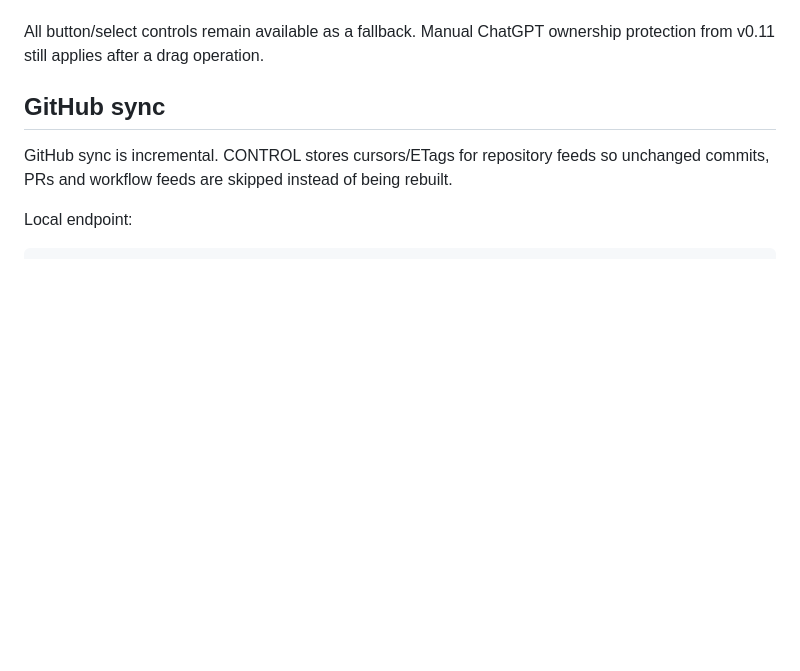
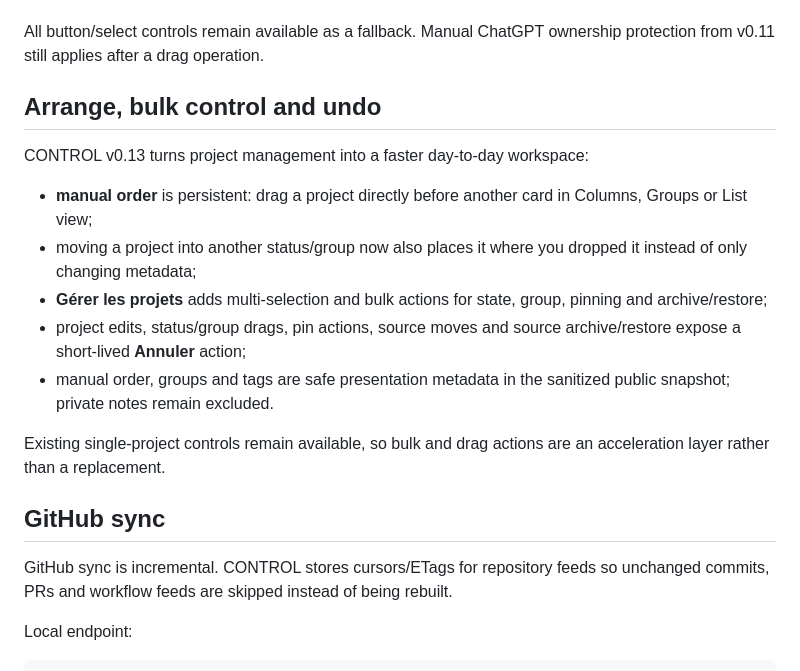
Before and after one commit to shinobione/shinobione-shino-control, a Markdown page: README.md, the part around the change. Rendered like a GitHub page; blank space fills up the shorter version.

Commit message:
Document CONTROL v0.13 project organization workflows

```diff
--- a/README.md
+++ b/README.md
@@ -84,6 +84,18 @@ In **Gérer les projets → Sources**:
 - drag an active source onto the **Détacher la source** zone to remove it from all projects without deleting provenance.
 
 All button/select controls remain available as a fallback. Manual ChatGPT ownership protection from v0.11 still applies after a drag operation.
+
+## Arrange, bulk control and undo
+
+CONTROL v0.13 turns project management into a faster day-to-day workspace:
+
+- **manual order** is persistent: drag a project directly before another card in Columns, Groups or List view;
+- moving a project into another status/group now also places it where you dropped it instead of only changing metadata;
+- **Gérer les projets** adds multi-selection and bulk actions for state, group, pinning and archive/restore;
+- project edits, status/group drags, pin actions, source moves and source archive/restore expose a short-lived **Annuler** action;
+- manual order, groups and tags are safe presentation metadata in the sanitized public snapshot; private notes remain excluded.
+
+Existing single-project controls remain available, so bulk and drag actions are an acceleration layer rather than a replacement.
 
 ## GitHub sync
 
```
